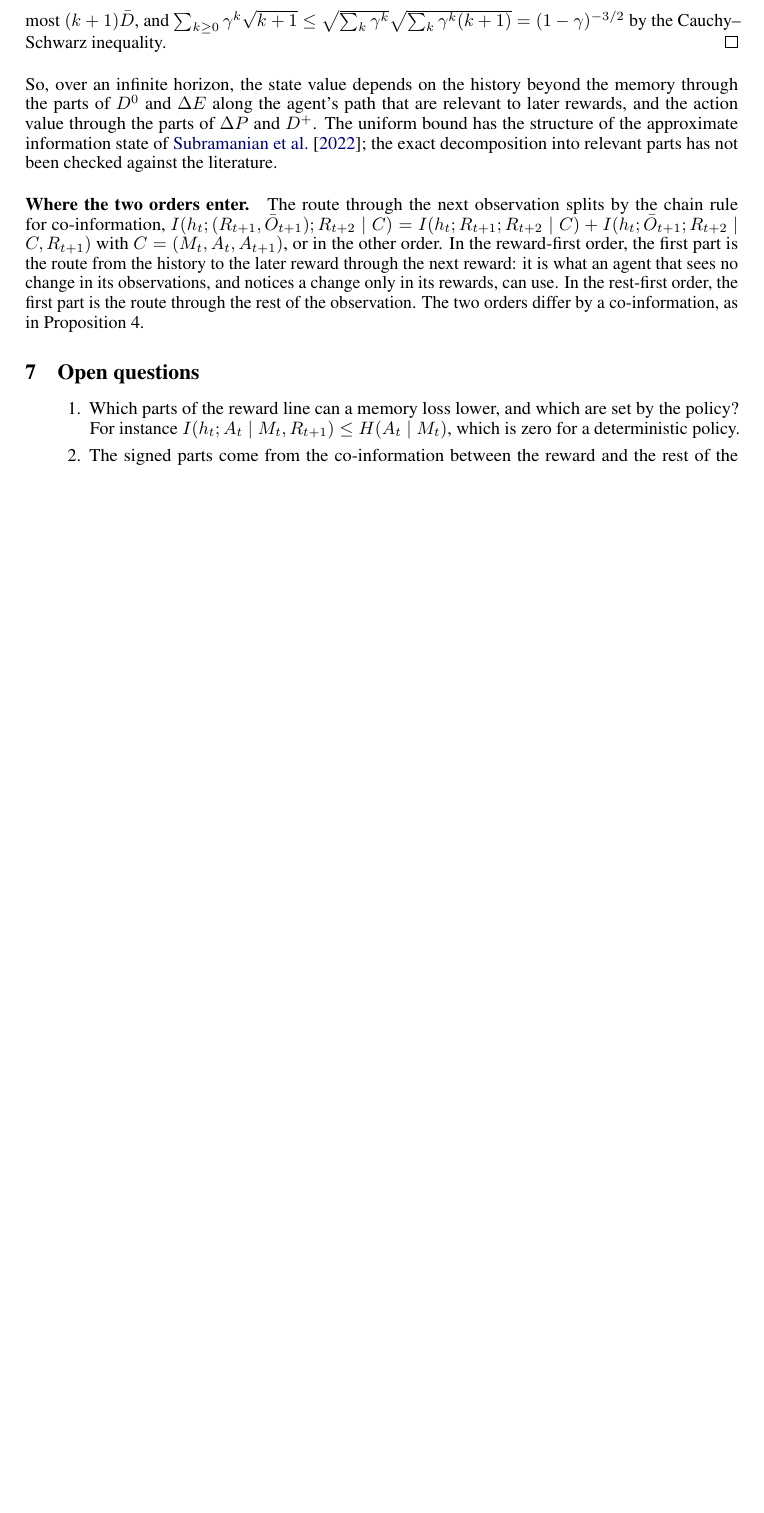
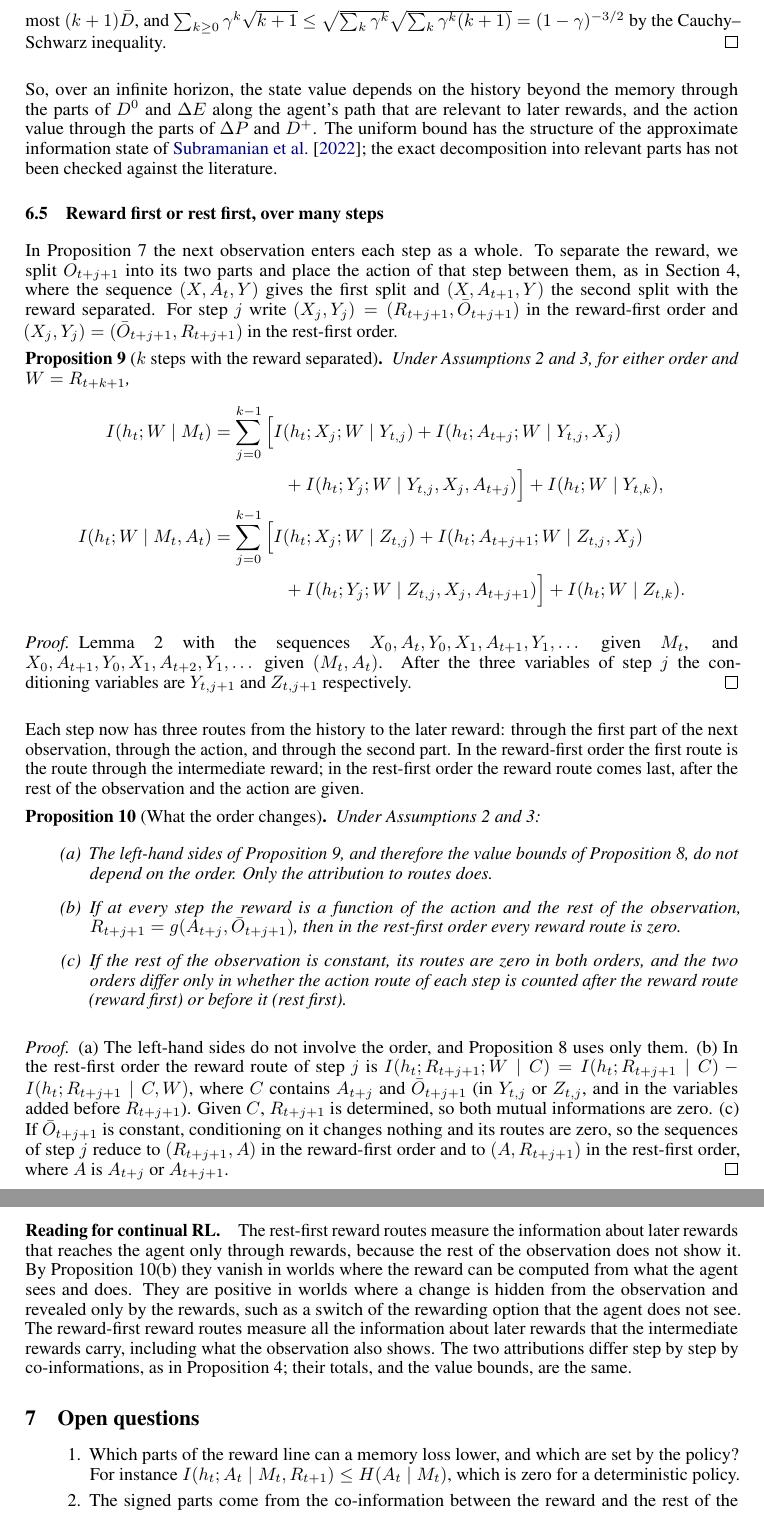
Before and after one commit to Beikewzh/Plasticity_Empowerment_Research_Note, a LaTeX paper (main.tex): part of page 9 of 9 before the commit and two parts of pages 9 and 10 of 10 after it, the two joined at a grey line, cut so that both start at the same text, the shorter picture padded with empty space. Compiled offline with pdfLaTeX.

Commit message:
Many steps with the reward separated in both orders (reward first, rest first): three routes per step, totals and value bounds order-free, rest-first reward routes vanish when the reward is computed from action and observation
Co-Authored-By: Claude Opus 5.5 <noreply@anthropic.com>

```diff
--- a/main.tex
+++ b/main.tex
@@ -453,8 +453,41 @@ By the tower property, $v_\pi(h)-v_\pi(m)=\sum_{k\ge0}\gamma^k\big(\E[R_{t+k+1}\
 
 So, over an infinite horizon, the state value depends on the history beyond the memory through the parts of $D^0$ and $\dE$ along the agent's path that are relevant to later rewards, and the action value through the parts of $\dP$ and $D^+$. The uniform bound has the structure of the approximate information state of \citet{subramanian2022approximate}; the exact decomposition into relevant parts has not been checked against the literature.
 
-\paragraph{Where the two orders enter.}
-The route through the next observation splits by the chain rule for co-information, $I(h_t;(R_{t+1},\Ob_{t+1});R_{t+2}\mid C)=I(h_t;R_{t+1};R_{t+2}\mid C)+I(h_t;\Ob_{t+1};R_{t+2}\mid C,R_{t+1})$ with $C=(M_t,A_t,A_{t+1})$, or in the other order. In the reward-first order, the first part is the route from the history to the later reward through the next reward: it is what an agent that sees no change in its observations, and notices a change only in its rewards, can use. In the rest-first order, the first part is the route through the rest of the observation. The two orders differ by a co-information, as in Proposition~\ref{prop:orders}.
+\subsection{Reward first or rest first, over many steps}
+
+In Proposition~\ref{prop:k-steps} the next observation enters each step as a whole. To separate the reward, we split $O_{t+j+1}$ into its two parts and place the action of that step between them, as in Section~4, where the sequence $(X,A_t,Y)$ gives the first split and $(X,A_{t+1},Y)$ the second split with the reward separated. For step $j$ write $(X_j,Y_j)=(R_{t+j+1},\Ob_{t+j+1})$ in the reward-first order and $(X_j,Y_j)=(\Ob_{t+j+1},R_{t+j+1})$ in the rest-first order.
+
+\begin{proposition}[$k$ steps with the reward separated]\label{prop:k-steps-order}
+Under Assumptions~\ref{as:mem} and~\ref{as:pol}, for either order and $W=R_{t+k+1}$,
+\begin{align*}
+I(h_t;W\mid M_t)&=\sum_{j=0}^{k-1}\Big[I(h_t;X_j;W\mid Y_{t,j})+I(h_t;A_{t+j};W\mid Y_{t,j},X_j)\\
+&\qquad\qquad+I(h_t;Y_j;W\mid Y_{t,j},X_j,A_{t+j})\Big]+I(h_t;W\mid Y_{t,k}),\\
+I(h_t;W\mid M_t,A_t)&=\sum_{j=0}^{k-1}\Big[I(h_t;X_j;W\mid Z_{t,j})+I(h_t;A_{t+j+1};W\mid Z_{t,j},X_j)\\
+&\qquad\qquad+I(h_t;Y_j;W\mid Z_{t,j},X_j,A_{t+j+1})\Big]+I(h_t;W\mid Z_{t,k}).
+\end{align*}
+\end{proposition}
+
+\begin{proof}
+Lemma~\ref{lem:relevant} with the sequences $X_0,A_t,Y_0,X_1,A_{t+1},Y_1,\dots$ given $M_t$, and $X_0,A_{t+1},Y_0,X_1,A_{t+2},Y_1,\dots$ given $(M_t,A_t)$. After the three variables of step $j$ the conditioning variables are $Y_{t,j+1}$ and $Z_{t,j+1}$ respectively.
+\end{proof}
+
+Each step now has three routes from the history to the later reward: through the first part of the next observation, through the action, and through the second part. In the reward-first order the first route is the route through the intermediate reward; in the rest-first order the reward route comes last, after the rest of the observation and the action are given.
+
+\begin{proposition}[What the order changes]\label{prop:order-many}
+Under Assumptions~\ref{as:mem} and~\ref{as:pol}:
+\begin{enumerate}
+\item[(a)] The left-hand sides of Proposition~\ref{prop:k-steps-order}, and therefore the value bounds of Proposition~\ref{prop:value}, do not depend on the order. Only the attribution to routes does.
+\item[(b)] If at every step the reward is a function of the action and the rest of the observation, $R_{t+j+1}=g(A_{t+j},\Ob_{t+j+1})$, then in the rest-first order every reward route is zero.
+\item[(c)] If the rest of the observation is constant, its routes are zero in both orders, and the two orders differ only in whether the action route of each step is counted after the reward route (reward first) or before it (rest first).
+\end{enumerate}
+\end{proposition}
+
+\begin{proof}
+(a) The left-hand sides do not involve the order, and Proposition~\ref{prop:value} uses only them. (b) In the rest-first order the reward route of step $j$ is $I(h_t;R_{t+j+1};W\mid C)=I(h_t;R_{t+j+1}\mid C)-I(h_t;R_{t+j+1}\mid C,W)$, where $C$ contains $A_{t+j}$ and $\Ob_{t+j+1}$ (in $Y_{t,j}$ or $Z_{t,j}$, and in the variables added before $R_{t+j+1}$). Given $C$, $R_{t+j+1}$ is determined, so both mutual informations are zero. (c) If $\Ob_{t+j+1}$ is constant, conditioning on it changes nothing and its routes are zero, so the sequences of step $j$ reduce to $(R_{t+j+1},A)$ in the reward-first order and to $(A,R_{t+j+1})$ in the rest-first order, where $A$ is $A_{t+j}$ or $A_{t+j+1}$.
+\end{proof}
+
+\paragraph{Reading for continual RL.}
+The rest-first reward routes measure the information about later rewards that reaches the agent only through rewards, because the rest of the observation does not show it. By Proposition~\ref{prop:order-many}(b) they vanish in worlds where the reward can be computed from what the agent sees and does. They are positive in worlds where a change is hidden from the observation and revealed only by the rewards, such as a switch of the rewarding option that the agent does not see. The reward-first reward routes measure all the information about later rewards that the intermediate rewards carry, including what the observation also shows. The two attributions differ step by step by co-informations, as in Proposition~\ref{prop:orders}; their totals, and the value bounds, are the same.
 
 \section{Open questions}
 
```
